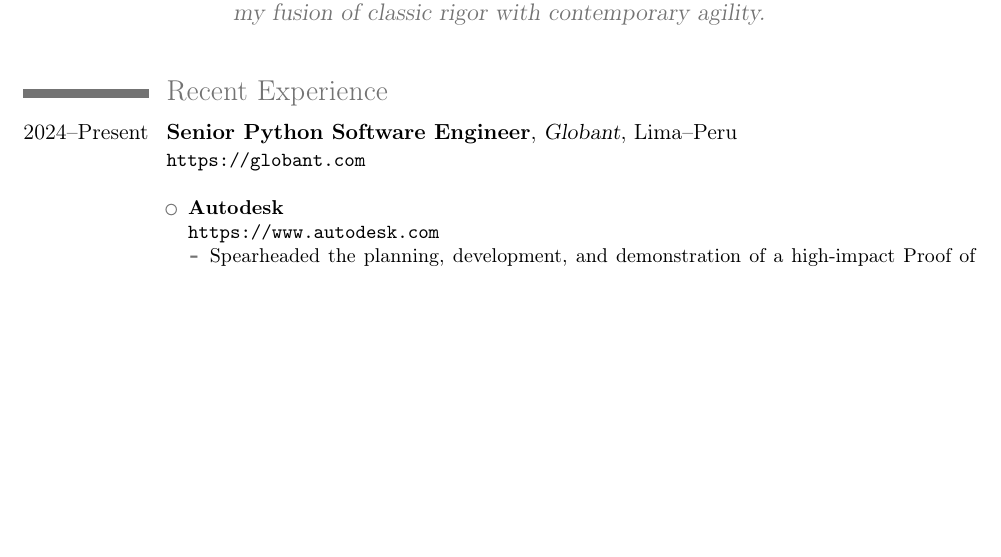
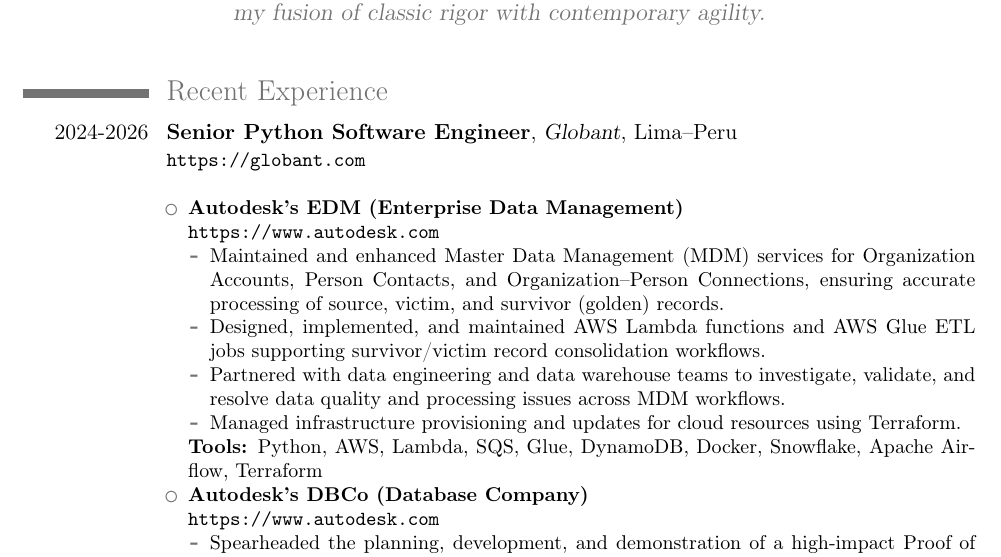
Before and after one commit to jpchauvel/resume, a LaTeX CV (Jean-Pierre.Chauvel.Resume.full.tex): part of page 1 of 9, cut so that both start at the same text, the shorter picture padded with empty space. Compiled offline with pdfLaTeX.

Commit message:
Globant tenancy

```diff
--- a/Jean-Pierre.Chauvel.Resume.full.tex
+++ b/Jean-Pierre.Chauvel.Resume.full.tex
@@ -32,12 +32,22 @@
 
 \section{Recent Experience}
 
-\cventry{2024--Present}{Senior Python Software Engineer}{Globant}{Lima--Peru}{}
+\cventry{2024-2026}{Senior Python Software Engineer}{Globant}{Lima--Peru}{}
 {
 \url{https://globant.com}
 \newline{}
 \begin{itemize}
-    \item \textbf{Autodesk}
+  \item \textbf{Autodesk's EDM (Enterprise Data Management)}
+        \newline{}
+        \url{https://www.autodesk.com}
+        \begin{itemize}
+            \item Maintained and enhanced Master Data Management (MDM) services for Organization Accounts, Person Contacts, and Organization–Person Connections, ensuring accurate processing of source, victim, and survivor (golden) records.
+            \item Designed, implemented, and maintained AWS Lambda functions and AWS Glue ETL jobs supporting survivor/victim record consolidation workflows.
+            \item Partnered with data engineering and data warehouse teams to investigate, validate, and resolve data quality and processing issues across MDM workflows.
+            \item Managed infrastructure provisioning and updates for cloud resources using Terraform.
+        \end{itemize}
+        \textbf{Tools:} Python, AWS, Lambda, SQS, Glue, DynamoDB, Docker, Snowflake, Apache Airflow, Terraform
+  \item \textbf{Autodesk's DBCo (Database Company)}
         \newline{}
         \url{https://www.autodesk.com}
         \begin{itemize}
```
Also changed, not shown: Jean-Pierre.Chauvel.Resume.tex (+12 -2 lines).
